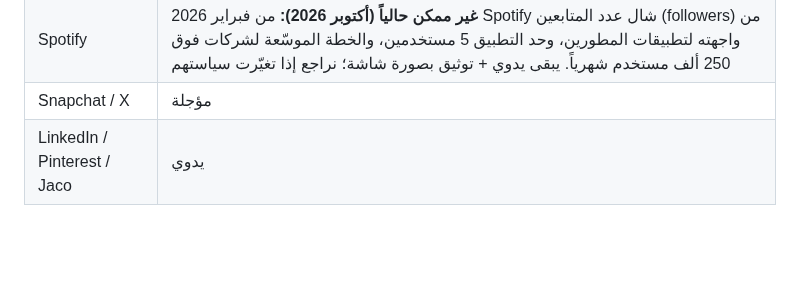
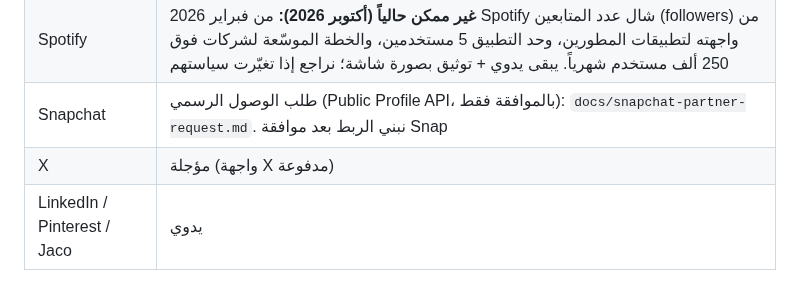
Before and after one commit to wsoollink/Wsool, a Markdown page: docs/platform-connections.md, the part around the change. GitHub-like rendering; blank space fills up the shorter version.

Commit message:
docs: Snapchat Public Profile API access request (steps + email)
Co-Authored-By: Claude Opus 5.5 <noreply@anthropic.com>
Claude-Session: https://claude.ai/code/session_017GK3P7Sj6kUfWTjJMdPhzV

```diff
--- a/docs/platform-connections.md
+++ b/docs/platform-connections.md
@@ -14,7 +14,8 @@
 | Discord | مبني (أعضاء السيرفر، بدون مراجعة). يتأكد إن الصانع مالك أو مدير السيرفر حق رابط الدعوة. ينتظر تطبيق Discord (الخطوات تحت) |
 | Telegram | مبني (مشتركين القناة). الصانع يضيف بوت وصول كمشرف في قناته = إثبات الملكية. ينتظر البوت (الخطوات تحت) |
 | Spotify | **غير ممكن حالياً (أكتوبر 2026):** من فبراير 2026 Spotify شال عدد المتابعين (followers) من واجهته لتطبيقات المطورين، وحد التطبيق 5 مستخدمين، والخطة الموسّعة لشركات فوق 250 ألف مستخدم شهرياً. يبقى يدوي + توثيق بصورة شاشة؛ نراجع إذا تغيّرت سياستهم |
-| Snapchat / X | مؤجلة |
+| Snapchat | طلب الوصول الرسمي (Public Profile API، بالموافقة فقط): `docs/snapchat-partner-request.md`. نبني الربط بعد موافقة Snap |
+| X | مؤجلة (واجهة X مدفوعة) |
 | LinkedIn / Pinterest / Jaco | يدوي |
 
 ## تجهيز YouTube (المالك، مرة وحدة)
```
Also changed, not shown: docs/snapchat-partner-request.md (added, +40 -0 lines).
